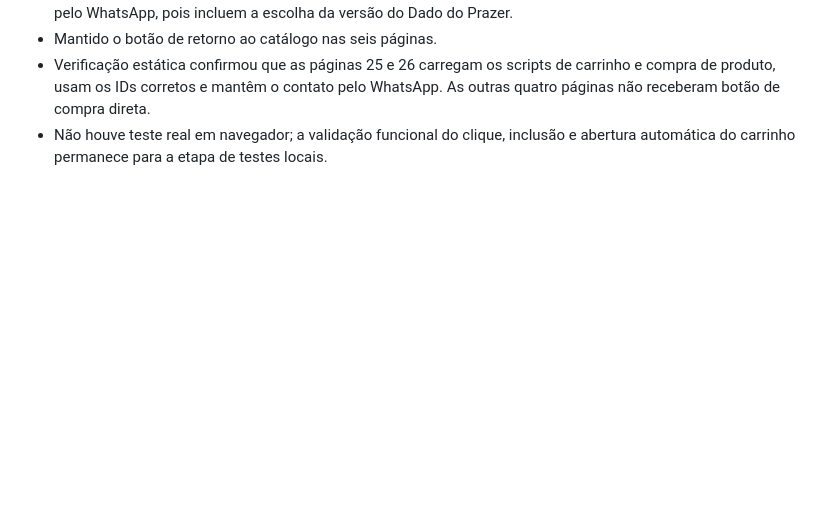
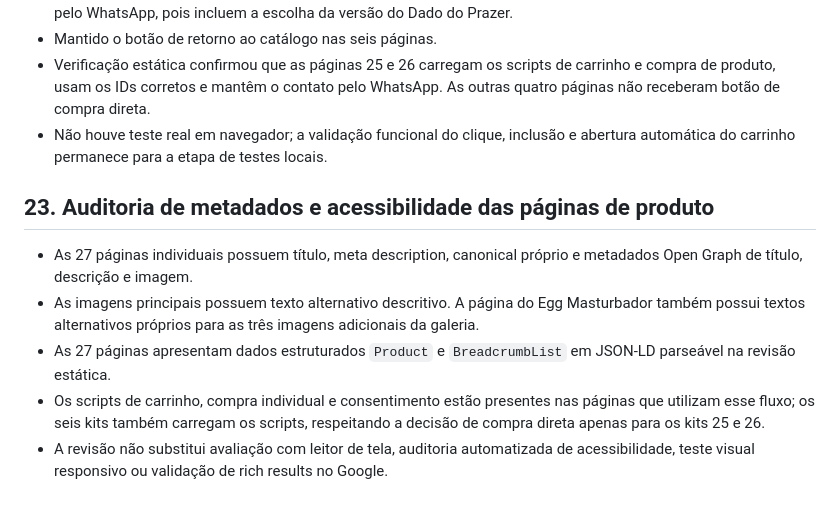
Before and after one commit to ihbiondo/Luxuriosa, a Markdown page: docs/PLANO-REFORMULACAO-UI-UX.md, the part around the change. Drawn GitHub-style; blank space fills up the shorter version.

Commit message:
Registra auditoria de metadados e acessibilidade de produtos

```diff
--- a/docs/PLANO-REFORMULACAO-UI-UX.md
+++ b/docs/PLANO-REFORMULACAO-UI-UX.md
@@ -278,3 +278,12 @@ A reformulação estará pronta quando a navegação for clara, a experiência m
 - Mantido o botão de retorno ao catálogo nas seis páginas.
 - Verificação estática confirmou que as páginas 25 e 26 carregam os scripts de carrinho e compra de produto, usam os IDs corretos e mantêm o contato pelo WhatsApp. As outras quatro páginas não receberam botão de compra direta.
 - Não houve teste real em navegador; a validação funcional do clique, inclusão e abertura automática do carrinho permanece para a etapa de testes locais.
+
+
+## 23. Auditoria de metadados e acessibilidade das páginas de produto
+
+- As 27 páginas individuais possuem título, meta description, canonical próprio e metadados Open Graph de título, descrição e imagem.
+- As imagens principais possuem texto alternativo descritivo. A página do Egg Masturbador também possui textos alternativos próprios para as três imagens adicionais da galeria.
+- As 27 páginas apresentam dados estruturados `Product` e `BreadcrumbList` em JSON-LD parseável na revisão estática.
+- Os scripts de carrinho, compra individual e consentimento estão presentes nas páginas que utilizam esse fluxo; os seis kits também carregam os scripts, respeitando a decisão de compra direta apenas para os kits 25 e 26.
+- A revisão não substitui avaliação com leitor de tela, auditoria automatizada de acessibilidade, teste visual responsivo ou validação de rich results no Google.
```
